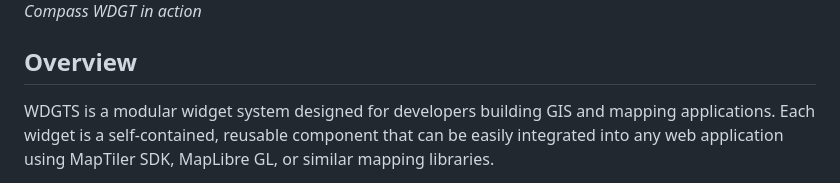
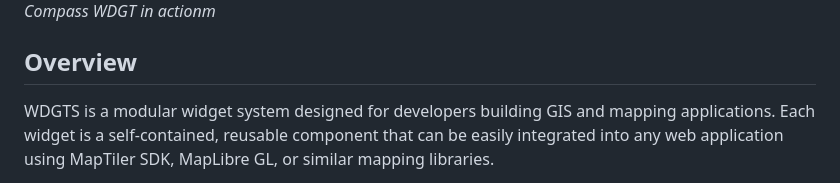
Before and after one commit to arshlibruh-code/WDGTS, a Markdown page: README.md, the part around the change printed below. GitHub-like rendering.

Commit message:
Update README demo description

```diff
--- a/README.md
+++ b/README.md
@@ -12,7 +8,7 @@
 
 <img src="public/demo.gif" width="100%" alt="WDGTS Compass Widget Demo">
 
-*Compass WDGT in action*
+*Compass WDGT in actionm*
 
 ## Overview
 
```
Also changed, not shown: other parts of README.md (+1 -5 lines).
